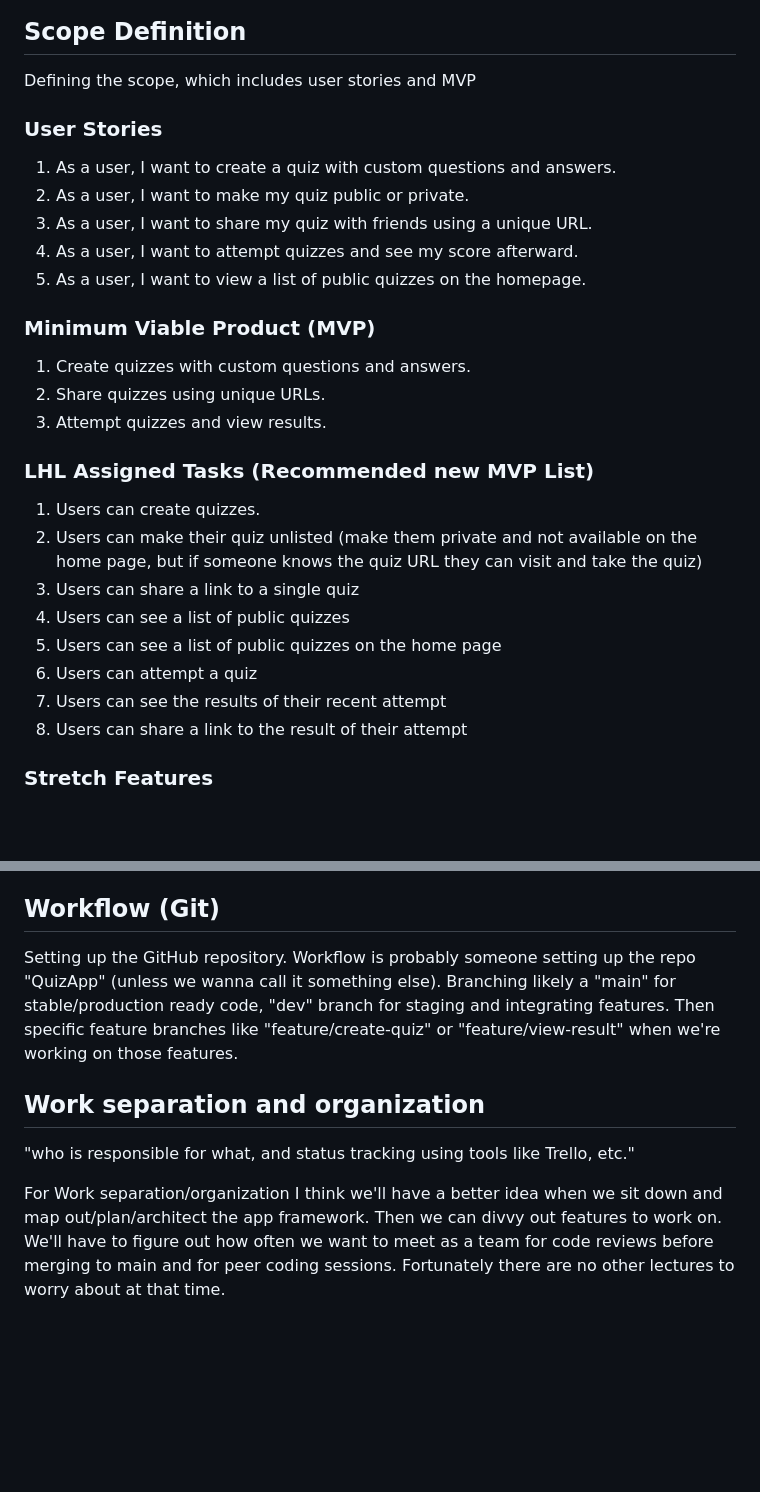
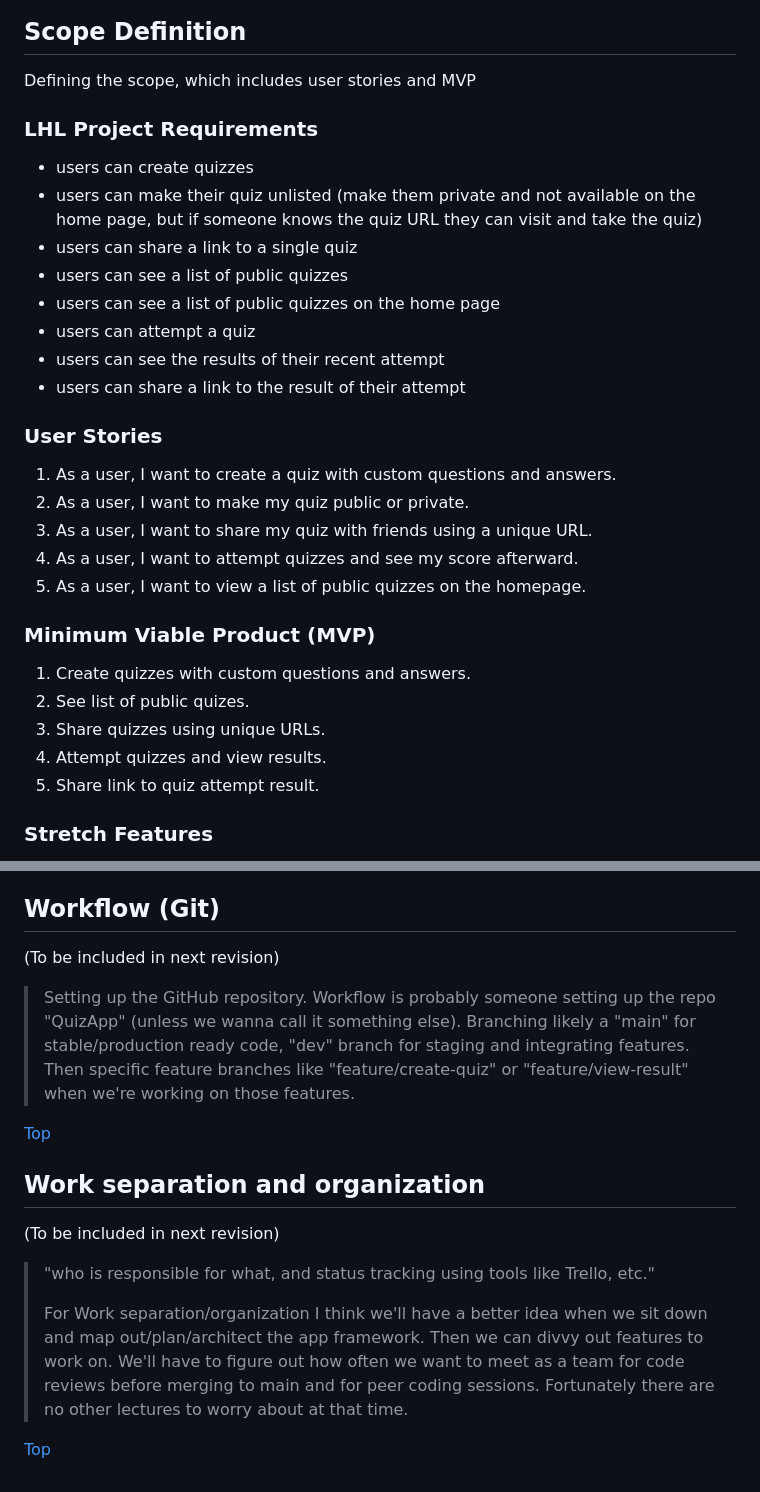
Before and after one commit to ArcaneCipher/QuizQuest, a Markdown page: project-details.md, 2 parts joined by grey strips. Drawn GitHub-style; blank space fills up the shorter version.

Commit message:
Update project details documentation. Add table of contents. Include LHL project requirement details. Add document navigation links.

```diff
--- a/project-details.md
+++ b/project-details.md
@@ -25,6 +126,17 @@ The repo: <https://github.com/ArcaneCipher/QuizQuest>
 ## Scope Definition
 
 Defining the scope, which includes user stories and MVP
+
+### LHL Project Requirements
+
+- users can create quizzes
+- users can make their quiz unlisted (make them private and not available on the home page, but if someone knows the quiz URL they can visit and take the quiz)
+- users can share a link to a single quiz
+- users can see a list of public quizzes
+- users can see a list of public quizzes on the home page
+- users can attempt a quiz
+- users can see the results of their recent attempt
+- users can share a link to the result of their attempt
 
 ### User Stories
 
@@ -37,18 +149,10 @@ Defining the scope, which includes user stories and MVP
 ### Minimum Viable Product (MVP)
 
 1. Create quizzes with custom questions and answers.
-2. Share quizzes using unique URLs.
-3. Attempt quizzes and view results.
-
-### LHL Assigned Tasks (Recommended new MVP List)
-1. Users can create quizzes.
-2. Users can make their quiz unlisted (make them private and not available on the home page, but if someone knows the quiz URL they can visit and take the quiz)
-3. Users can share a link to a single quiz
-4. Users can see a list of public quizzes
-5. Users can see a list of public quizzes on the home page
-6. Users can attempt a quiz
-7. Users can see the results of their recent attempt
-8. Users can share a link to the result of their attempt
+2. See list of public quizes.
+3. Share quizzes using unique URLs.
+4. Attempt quizzes and view results.
+5. Share link to quiz attempt result.
 
 ### Stretch Features
 
@@ -128,9 +238,17 @@ Result Page:
 ## Workflow (Git)
 
-Setting up the GitHub repository. Workflow is probably someone setting up the repo "QuizApp" (unless we wanna call it something else). Branching likely a "main" for stable/production ready code, "dev" branch for staging and integrating features. Then specific feature branches like "feature/create-quiz" or "feature/view-result" when we're working on those features.
+(To be included in next revision)
+
+> Setting up the GitHub repository. Workflow is probably someone setting up the repo "QuizApp" (unless we wanna call it something else). Branching likely a "main" for stable/production ready code, "dev" branch for staging and integrating features. Then specific feature branches like "feature/create-quiz" or "feature/view-result" when we're working on those features.
+
+[Top](#table-of-contents)
 
 ## Work separation and organization
 
-"who is responsible for what, and status tracking using tools like Trello, etc."
+(To be included in next revision)
 
-For Work separation/organization I think we'll have a better idea when we sit down and map out/plan/architect the app framework. Then we can divvy out features to work on. We'll have to figure out how often we want to meet as a team for code reviews before merging to main and for peer coding sessions. Fortunately there are no other lectures to worry about at that time.
+> "who is responsible for what, and status tracking using tools like Trello, etc."
+>
+> For Work separation/organization I think we'll have a better idea when we sit down and map out/plan/architect the app framework. Then we can divvy out features to work on. We'll have to figure out how often we want to meet as a team for code reviews before merging to main and for peer coding sessions. Fortunately there are no other lectures to worry about at that time.
+
+[Top](#table-of-contents)
```
Also changed, not shown: other parts of project-details.md (+109 -2 lines).
